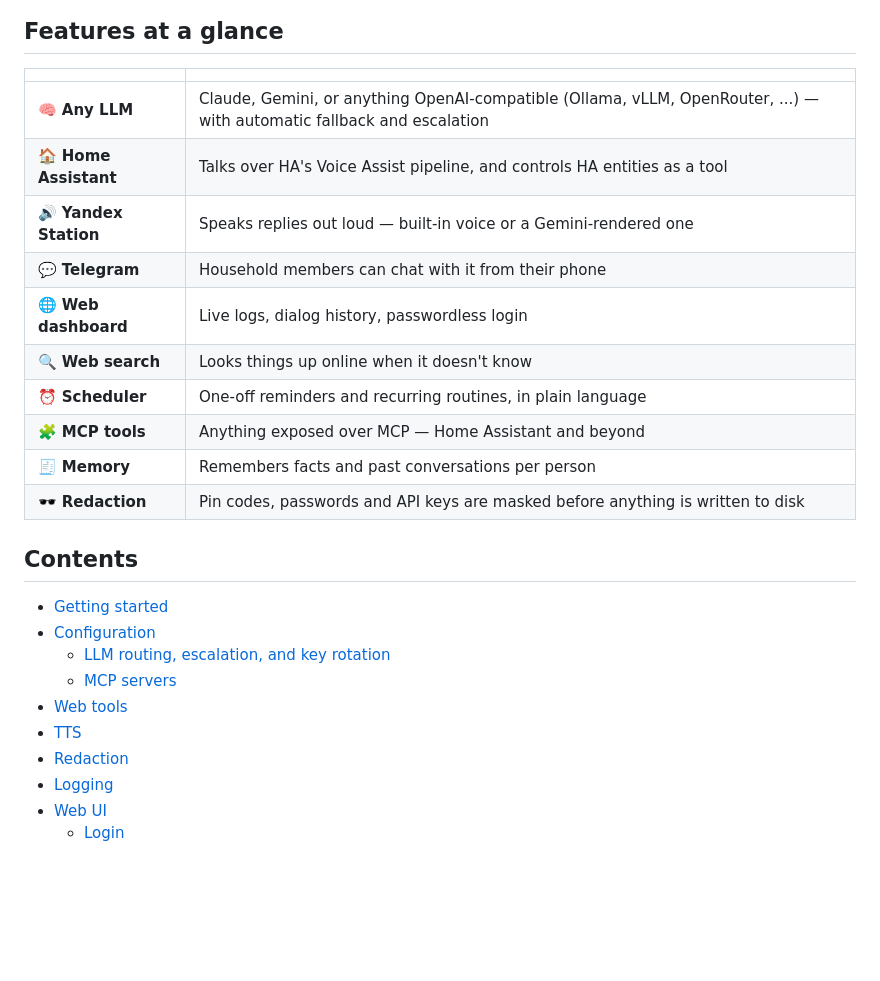
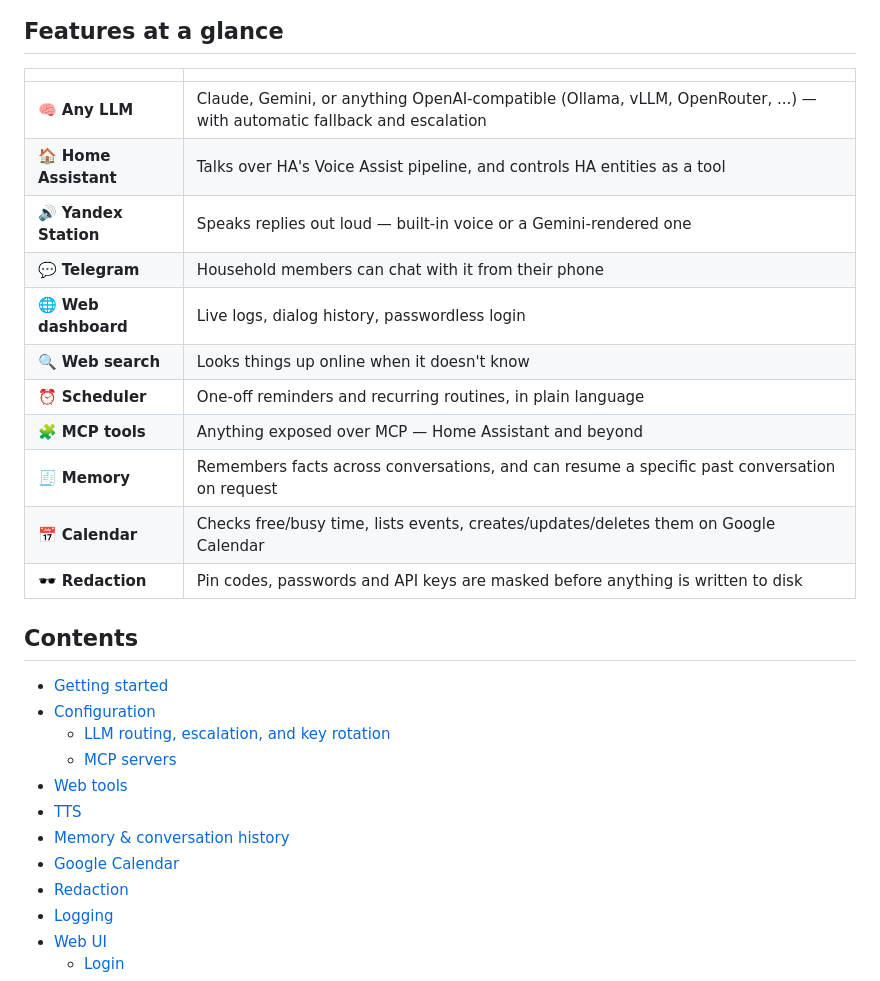
Before and after one commit to archer-developer/miranda, a Markdown page: README.md, the part around one of its changes. Drawn GitHub-style; blank space fills up the shorter version.

```diff
--- a/README.md
+++ b/README.md
@@ -27,18 +27,19 @@ Desktop / Web UI ----> |     agent loop     | <---- Code sandbox
 
 ## Features at a glance
 
-| | |
-|---|---|
-| 🧠 **Any LLM** | Claude, Gemini, or anything OpenAI-compatible (Ollama, vLLM, OpenRouter, ...) — with automatic fallback and escalation |
-| 🏠 **Home Assistant** | Talks over HA's Voice Assist pipeline, and controls HA entities as a tool |
-| 🔊 **Yandex Station** | Speaks replies out loud — built-in voice or a Gemini-rendered one |
-| 💬 **Telegram** | Household members can chat with it from their phone |
-| 🌐 **Web dashboard** | Live logs, dialog history, passwordless login |
-| 🔍 **Web search** | Looks things up online when it doesn't know |
-| ⏰ **Scheduler** | One-off reminders and recurring routines, in plain language |
-| 🧩 **MCP tools** | Anything exposed over MCP — Home Assistant and beyond |
-| 🧾 **Memory** | Remembers facts and past conversations per person |
-| 🕶️ **Redaction** | Pin codes, passwords and API keys are masked before anything is written to disk |
+|                       |                                                                                                                        |
+|-----------------------|------------------------------------------------------------------------------------------------------------------------|
+| 🧠 **Any LLM**        | Claude, Gemini, or anything OpenAI-compatible (Ollama, vLLM, OpenRouter, ...) — with automatic fallback and escalation |
+| 🏠 **Home Assistant** | Talks over HA's Voice Assist pipeline, and controls HA entities as a tool                                              |
+| 🔊 **Yandex Station** | Speaks replies out loud — built-in voice or a Gemini-rendered one                                                      |
+| 💬 **Telegram**       | Household members can chat with it from their phone                                                                    |
+| 🌐 **Web dashboard**  | Live logs, dialog history, passwordless login                                                                          |
+| 🔍 **Web search**     | Looks things up online when it doesn't know                                                                            |
+| ⏰ **Scheduler**      | One-off reminders and recurring routines, in plain language                                                            |
+| 🧩 **MCP tools**      | Anything exposed over MCP — Home Assistant and beyond                                                                  |
+| 🧾 **Memory**         | Remembers facts across conversations, and can resume a specific past conversation on request                          |
+| 📅 **Calendar**       | Checks free/busy time, lists events, creates/updates/deletes them on Google Calendar                                   |
+| 🕶️ **Redaction**      | Pin codes, passwords and API keys are masked before anything is written to disk                                        |
 
 ## Contents
 
@@ -48,6 +49,8 @@ Desktop / Web UI ----> |     agent loop     | <---- Code sandbox
   - [MCP servers](#mcp-servers)
 - [Web tools](#web-tools)
 - [TTS](#tts)
+- [Memory & conversation history](#memory--conversation-history)
+- [Google Calendar](#google-calendar)
 - [Redaction](#redaction)
 - [Logging](#logging)
 - [Web UI](#web-ui)
```
Also changed, not shown: other parts of README.md (+73 -11 lines), docs/marketing.md (added, +175 -0 lines).
